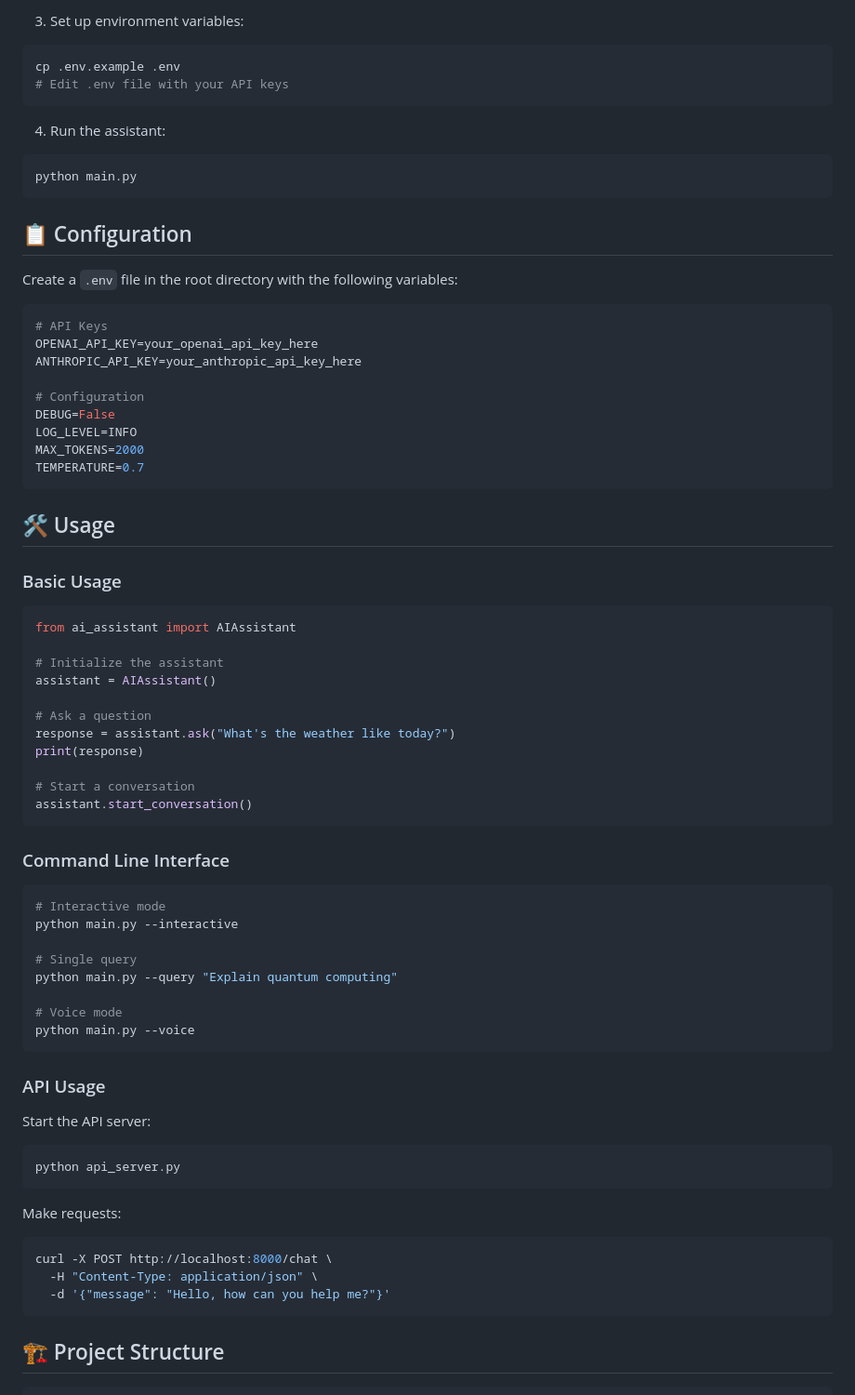
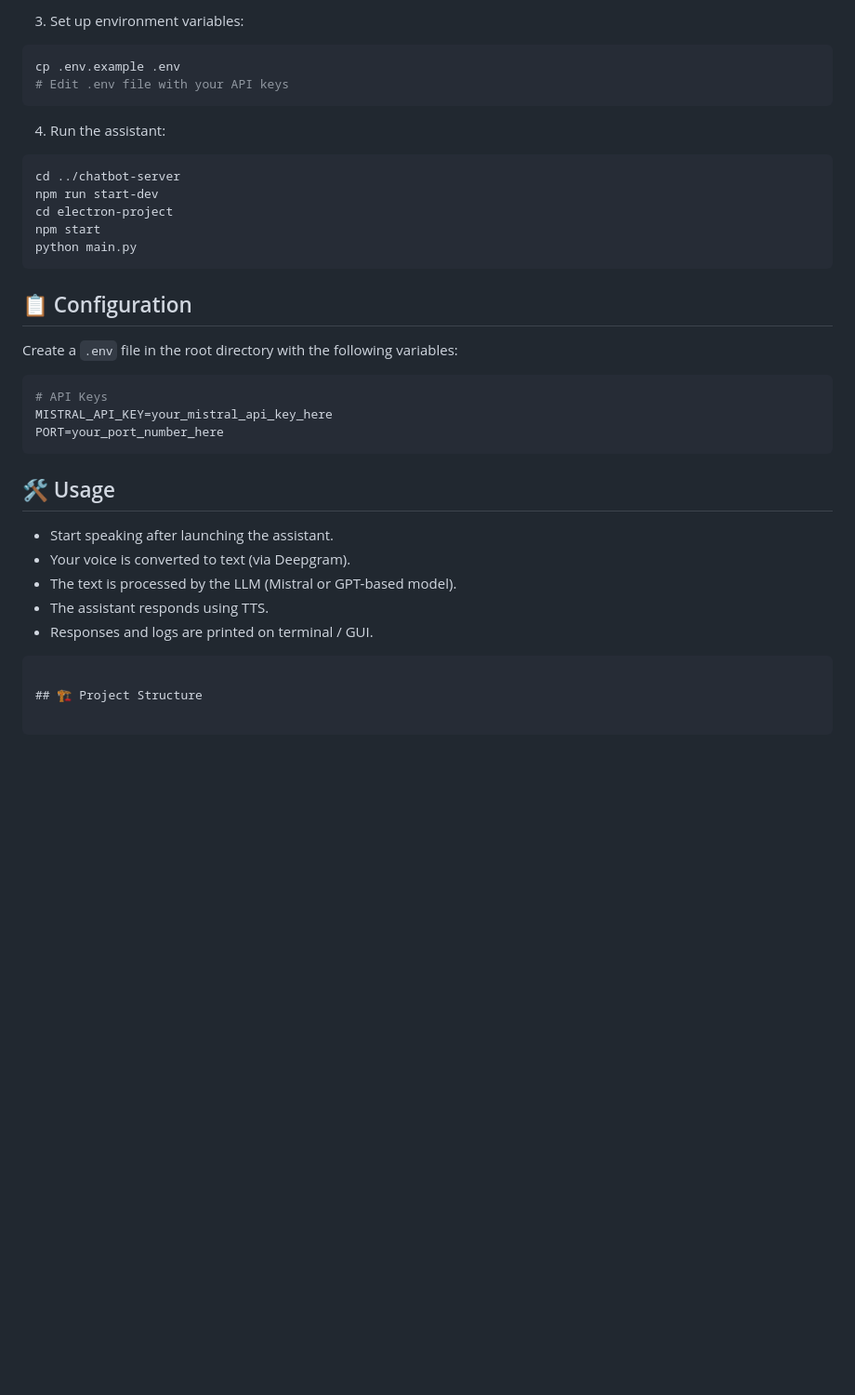
Before and after one commit to atcsanchit/AI_assistent, a Markdown page: README.md, the part around the change printed below. Shown: that part at 93% size. GitHub-like rendering; blank space fills up the shorter version.

````diff
--- a/README.md
+++ b/README.md
@@ -45,6 +45,10 @@ cp .env.example .env
 
 4. Run the assistant:
 ```bash
+cd ../chatbot-server
+npm run start-dev
+cd electron-project
+npm start
 python main.py
 ```
 
@@ -54,59 +58,17 @@ Create a `.env` file in the root directory with the following variables:
 
 ```env
 # API Keys
-OPENAI_API_KEY=your_openai_api_key_here
-ANTHROPIC_API_KEY=your_anthropic_api_key_here
-
-# Configuration
-DEBUG=False
-LOG_LEVEL=INFO
-MAX_TOKENS=2000
-TEMPERATURE=0.7
+MISTRAL_API_KEY=your_mistral_api_key_here
+PORT=your_port_number_here
 ```
 
 ## 🛠️ Usage
 
-### Basic Usage
-
-```python
-from ai_assistant import AIAssistant
-
-# Initialize the assistant
-assistant = AIAssistant()
-
-# Ask a question
-response = assistant.ask("What's the weather like today?")
-print(response)
-
-# Start a conversation
-assistant.start_conversation()
-```
-
-### Command Line Interface
-
-```bash
-# Interactive mode
-python main.py --interactive
-
-# Single query
-python main.py --query "Explain quantum computing"
-
-# Voice mode
-python main.py --voice
-```
-
-### API Usage
-
-Start the API server:
-```bash
-python api_server.py
-```
-
-Make requests:
-```bash
-curl -X POST http://localhost:8000/chat \
-  -H "Content-Type: application/json" \
-  -d '{"message": "Hello, how can you help me?"}'
+- Start speaking after launching the assistant.
+- Your voice is converted to text (via Deepgram).
+- The text is processed by the LLM (Mistral or GPT-based model).
+- The assistant responds using TTS.
+- Responses and logs are printed on terminal / GUI.
 ```
 
 ## 🏗️ Project Structure
````
Also changed, not shown: other parts of README.md (+21 -111 lines).
